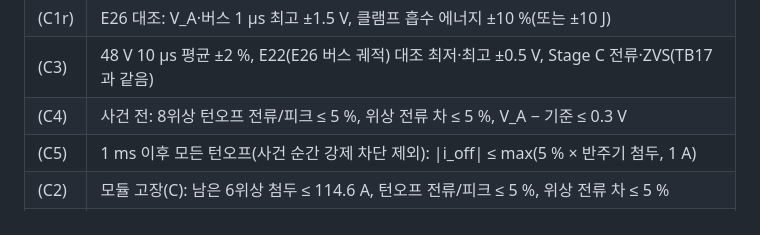
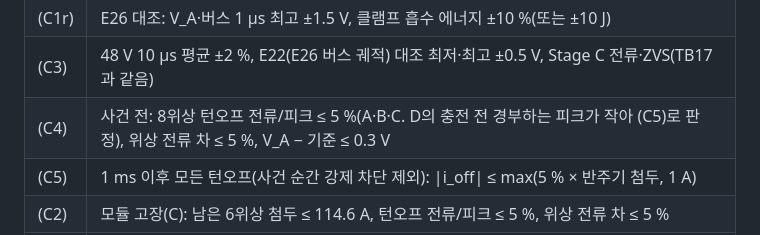
Before and after one commit to garlicjam-pyo/PRISM-Hub, a Markdown page: docs/31_충전중_정지협조_E26_TB20.md, the part around the change. Rendered like a GitHub page.

Commit message:
docs/31·TB20 README: 기준 (C4)의 사례 D 경부하 판정 방식 명시
Co-Authored-By: Claude Opus 5.5 <noreply@anthropic.com>
Claude-Session: https://claude.ai/code/session_01Qz3Pq1XT4GoX9UD7qvXAd4

```diff
--- a/docs/31_충전중_정지협조_E26_TB20.md
+++ b/docs/31_충전중_정지협조_E26_TB20.md
@@ -79,7 +79,7 @@
 | (C1) | V\_A·버스 1 µs 평균 ≤ 470 V. 순시 최고는 정보 |
 | (C1r) | E26 대조: V\_A·버스 1 µs 최고 ±1.5 V, 클램프 흡수 에너지 ±10 %(또는 ±10 J) |
 | (C3) | 48 V 10 µs 평균 ±2 %, E22(E26 버스 궤적) 대조 최저·최고 ±0.5 V, Stage C 전류·ZVS(TB17과 같음) |
-| (C4) | 사건 전: 8위상 턴오프 전류/피크 ≤ 5 %, 위상 전류 차 ≤ 5 %, V\_A − 기준 ≤ 0.3 V |
+| (C4) | 사건 전: 8위상 턴오프 전류/피크 ≤ 5 %(A·B·C. D의 충전 전 경부하는 피크가 작아 (C5)로 판정), 위상 전류 차 ≤ 5 %, V\_A − 기준 ≤ 0.3 V |
 | (C5) | 1 ms 이후 모든 턴오프(사건 순간 강제 차단 제외): \|i\_off\| ≤ max(5 % × 반주기 첨두, 1 A) |
 | (C2) | 모듈 고장(C): 남은 6위상 첨두 ≤ 114.6 A, 턴오프 전류/피크 ≤ 5 %, 위상 전류 차 ≤ 5 % |
 | (C6) | 충전기 램프(D): 위상 첨두 ≤ 114.6 A, 충전 중 턴오프 전류/피크 ≤ 5 %·위상 전류 차 ≤ 5 % |
```
Also changed, not shown: 1 other file.
